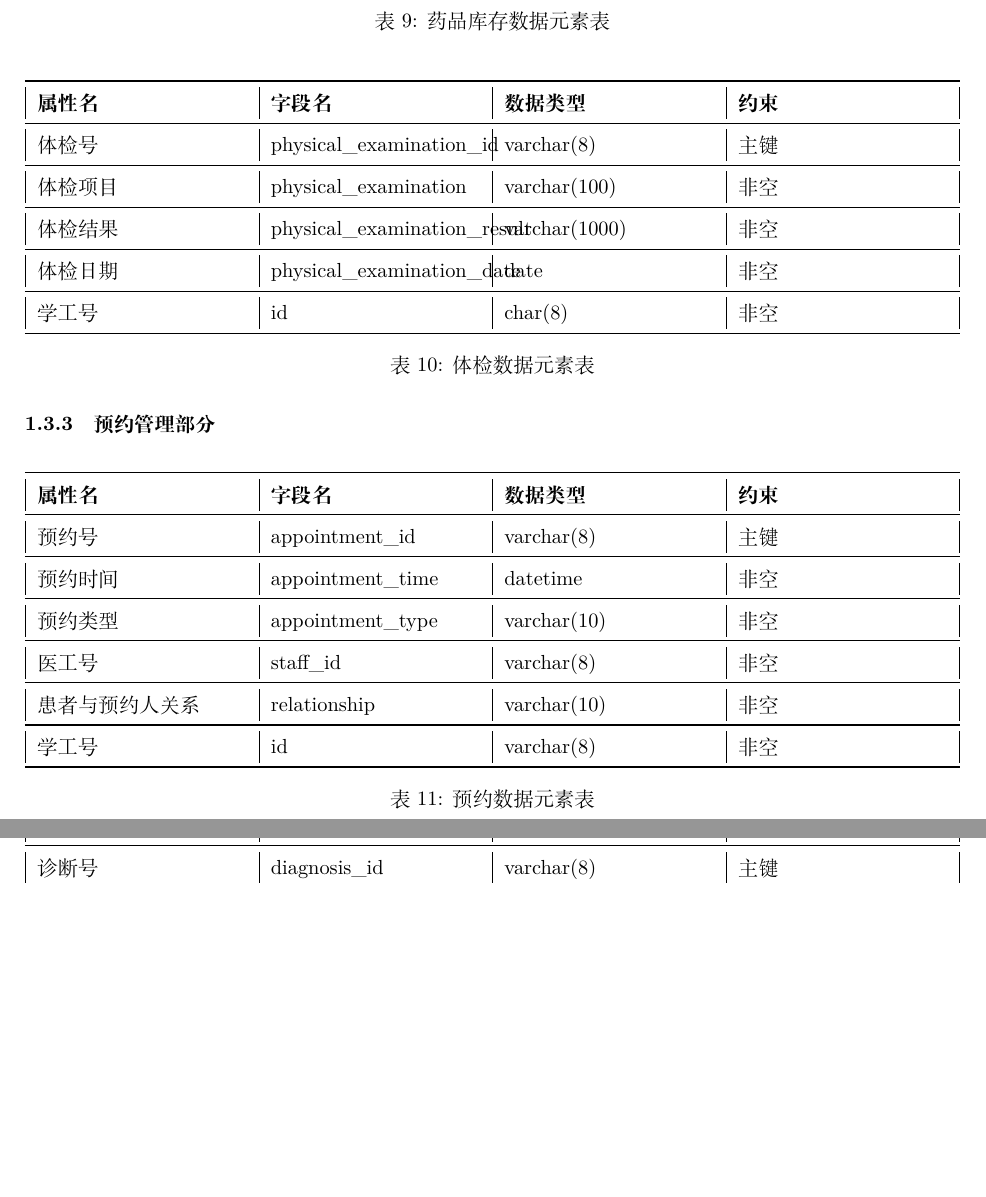
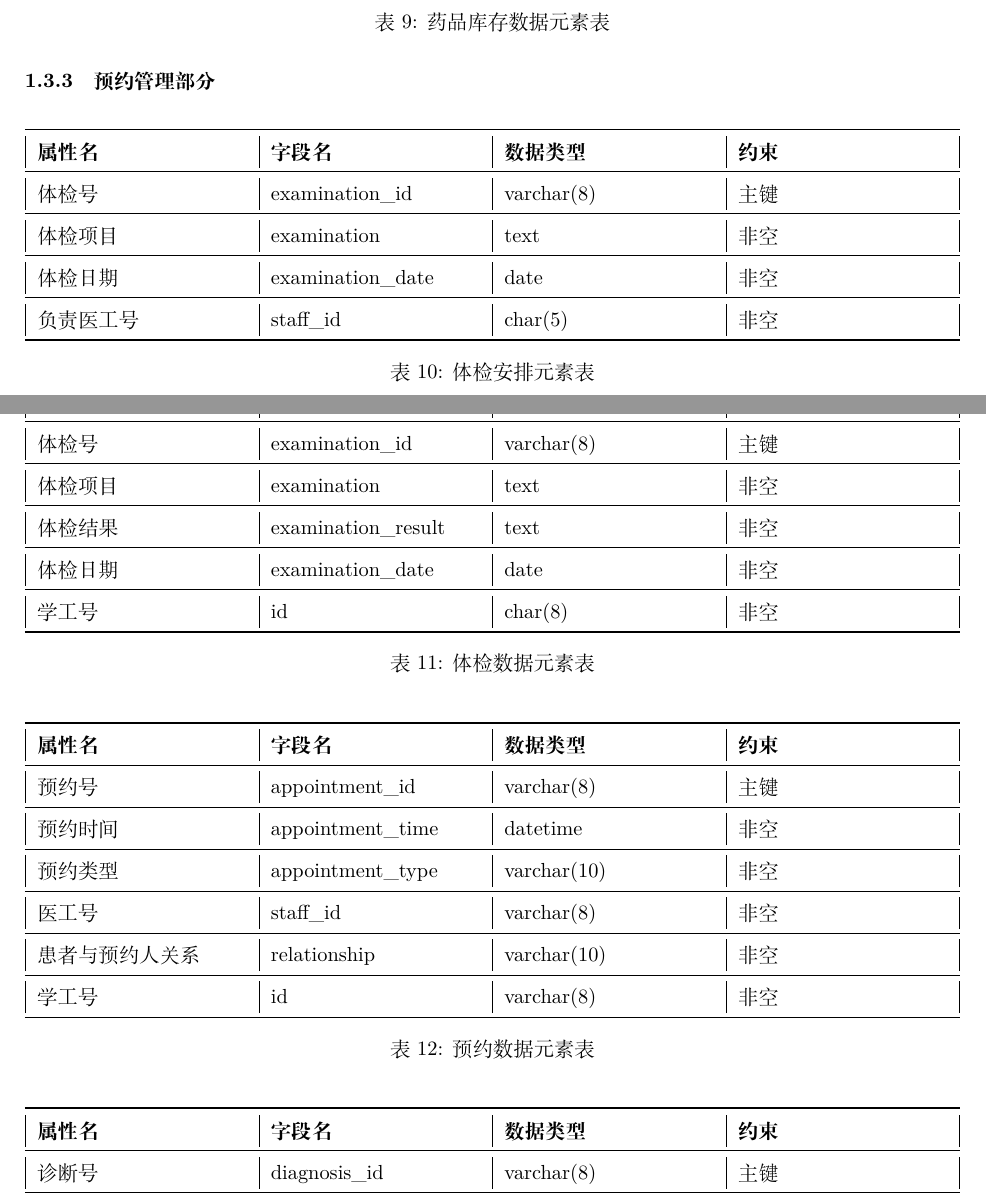
Before and after one commit to Meng-XuanYu/Medical_System, a LaTeX document (docs/系统设计报告/系统设计报告.tex): two parts of pages 10 and 11 of 12 before the commit and two parts of pages 10 and 11 of 13 after it, joined at a grey line, cut so that both start at the same text, the shorter picture padded with empty space. Compiled offline with XeLaTeX.

```diff
--- a/docs/系统设计报告/系统设计报告.tex
+++ b/docs/系统设计报告/系统设计报告.tex
@@ -348,22 +349,36 @@
     \label{tab:drug_storage_elements}
 \end{table}
 
+\subsubsection{预约管理部分}
+
 \begin{table}[H]
     \centering
     \begin{tabularx}{\textwidth}{|>{\raggedright\arraybackslash}X|>{\raggedright\arraybackslash}X|>{\raggedright\arraybackslash}X|>{\raggedright\arraybackslash}X|}
     \toprule
     \textbf{属性名} & \textbf{字段名} & \textbf{数据类型} & \textbf{约束} \\ \midrule
-    体检号 & physical\_examination\_id & varchar(8) & 主键 \\ \midrule
-    体检项目 & physical\_examination & varchar(100) & 非空 \\ \midrule
-    体检结果 & physical\_examination\_result & varchar(1000) & 非空 \\ \midrule
-    体检日期 & physical\_examination\_date & date & 非空 \\ \midrule
+    体检号 & examination\_id & varchar(8) & 主键 \\ \midrule
+    体检项目 & examination & text & 非空 \\ \midrule
+    体检日期 & examination\_date & date & 非空 \\ \midrule
+    负责医工号 & staff\_id & char(5) & 非空 \\ \bottomrule
+    \end{tabularx}
+    \caption{体检安排元素表}
+    \label{tab:examination_arrangement_elements}
+\end{table}
+
+\begin{table}[H]
+    \centering
+    \begin{tabularx}{\textwidth}{|>{\raggedright\arraybackslash}X|>{\raggedright\arraybackslash}X|>{\raggedright\arraybackslash}X|>{\raggedright\arraybackslash}X|}
+    \toprule
+    \textbf{属性名} & \textbf{字段名} & \textbf{数据类型} & \textbf{约束} \\ \midrule
+    体检号 & examination\_id & varchar(8) & 主键 \\ \midrule
+    体检项目 & examination & text & 非空 \\ \midrule
+    体检结果 & examination\_result & text & 非空 \\ \midrule
+    体检日期 & examination\_date & date & 非空 \\ \midrule
     学工号 & id & char(8) & 非空 \\ \bottomrule
     \end{tabularx}
     \caption{体检数据元素表}
-    \label{tab:physical_examination_elements}
+    \label{tab:examination_elements}
 \end{table}
-
-\subsubsection{预约管理部分}
 
 \begin{table}[H]
     \centering
@@ -387,10 +402,10 @@
     \toprule
     \textbf{属性名} & \textbf{字段名} & \textbf{数据类型} & \textbf{约束} \\ \midrule
     诊断号 & diagnosis\_id & varchar(8) & 主键 \\ \midrule
-    检查项目 & examination & varchar(100) & 非空 \\ \midrule
-    检查结果 & examination\_result & varchar(1000) & 非空 \\ \midrule
-    参考范围 & reference & varchar(1000) & 非空 \\ \midrule
-    临床诊断 & clinical\_diagnosis & varchar(5000) & 非空 \\ \midrule
+    检查项目 & examination & text & 非空 \\ \midrule
+    检查结果 & examination\_result & text & 非空 \\ \midrule
+    参考范围 & reference & text & 非空 \\ \midrule
+    临床诊断 & clinical\_diagnosis & text & 非空 \\ \midrule
     处方号 & prescription\_id & varchar(8) & 非空 \\ \midrule
     诊断日期 & diagnosis\_date & date & 非空 \\ \midrule
     诊断时间 & diagnosis\_time & datetime & 非空 \\ \midrule
@@ -411,8 +426,8 @@
     处方号 & prescription\_id & varchar(8) & 主键 \\ \midrule
     药品号 & drug\_id & varchar(9) & 主键 \\ \midrule
     药品数量 & drug\_amount & int & 非空 \\ \midrule
-    用法用量 & usage & varchar(100) & 非空 \\ \midrule
-    注意事项 & precautions & varchar(1000) & 非空 \\ \midrule
+    用法用量 & usage & text & 非空 \\ \midrule
+    注意事项 & precautions & text & 非空 \\ \midrule
     患者身份证号 & id\_number & varchar(18) & 非空 \\ \midrule
     \end{tabularx}
     \caption{处方数据元素表}
```
Also changed, not shown: docs/系统设计报告/images/appointment_dataflow.png (added), docs/系统设计报告/images/diagnosis_dataflow.png (added), docs/系统设计报告/images/doctorAdmin_dataflow.png, docs/系统设计报告/系统设计报告.pdf, docs/系统设计报告/系统设计报告.tex (33 more changed lines).
